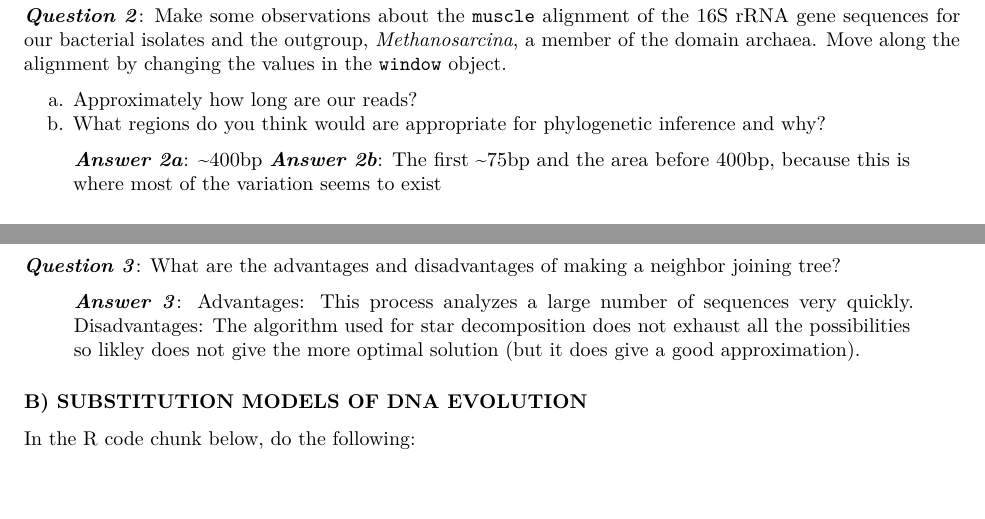
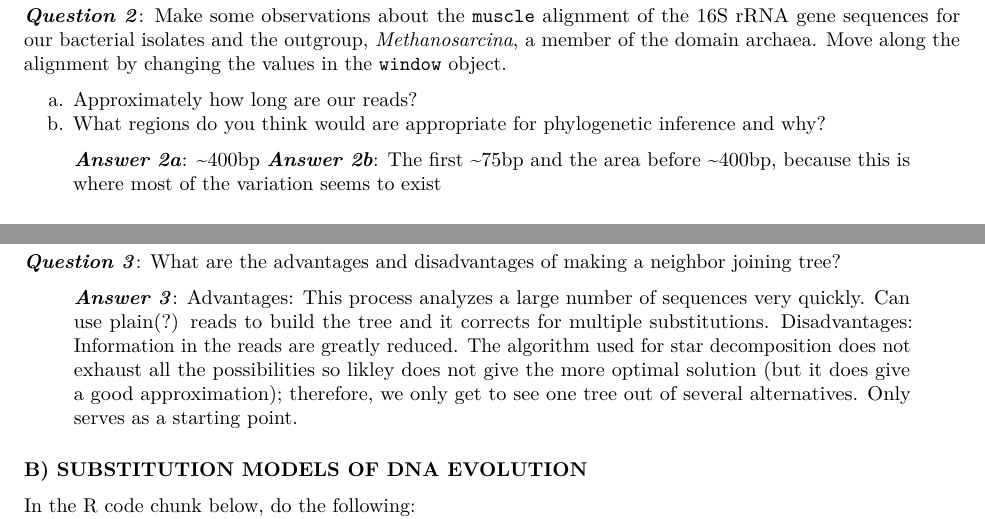
Before and after one commit to kamibena/QB2017_Benavidez, an R Markdown document (Week6-PhyloTraits/PhyloTraits_assignment.Rmd): two parts of pages 3 and 4 of 13, joined at a grey line, cut so that both start at the same text, the shorter picture padded with empty space. Rendered offline with R 4.5, knitr and Pandoc, then LaTeX, with nearby package versions; some code elsewhere in the file could not run offline.

Commit message:
week 6 in progress

```diff
--- a/Week6-PhyloTraits/PhyloTraits_assignment.Rmd
+++ b/Week6-PhyloTraits/PhyloTraits_assignment.Rmd
@@ -98,8 +98,7 @@ a. Approximately how long are our reads?
 b. What regions do you think would are appropriate for phylogenetic inference and why?
 
 > ***Answer 2a***:  ~400bp
-> ***Answer 2b***:  The first ~75bp and the area before 400bp, because this is where most of the variation seems to exist
-
+> ***Answer 2b***:  The first ~75bp and the area before ~400bp, because this is where most of the variation seems to exist
 
 ## 4) MAKING A PHYLOGENETIC TREE
 
@@ -134,7 +133,7 @@ add.scale.bar(cex = 0.7)
 ***Question 3***: What are the advantages and disadvantages of making a neighbor joining tree?
 
 
-> ***Answer 3***:  Advantages: This process analyzes a large number of sequences very quickly.  Disadvantages:  The algorithm used for star decomposition does not exhaust all the possibilities so likley does not give the more optimal solution (but it does give a good approximation).
+> ***Answer 3***:  Advantages: This process analyzes a large number of sequences very quickly.  Can use plain(?) reads to build the tree and it corrects for multiple substitutions.  Disadvantages:  Information in the reads are greatly reduced.  The algorithm used for star decomposition does not exhaust all the possibilities so likley does not give the more optimal solution (but it does give a good approximation); therefore, we only get to see one tree out of several alternatives.  Only serves as a starting point.
 
 
 
```
